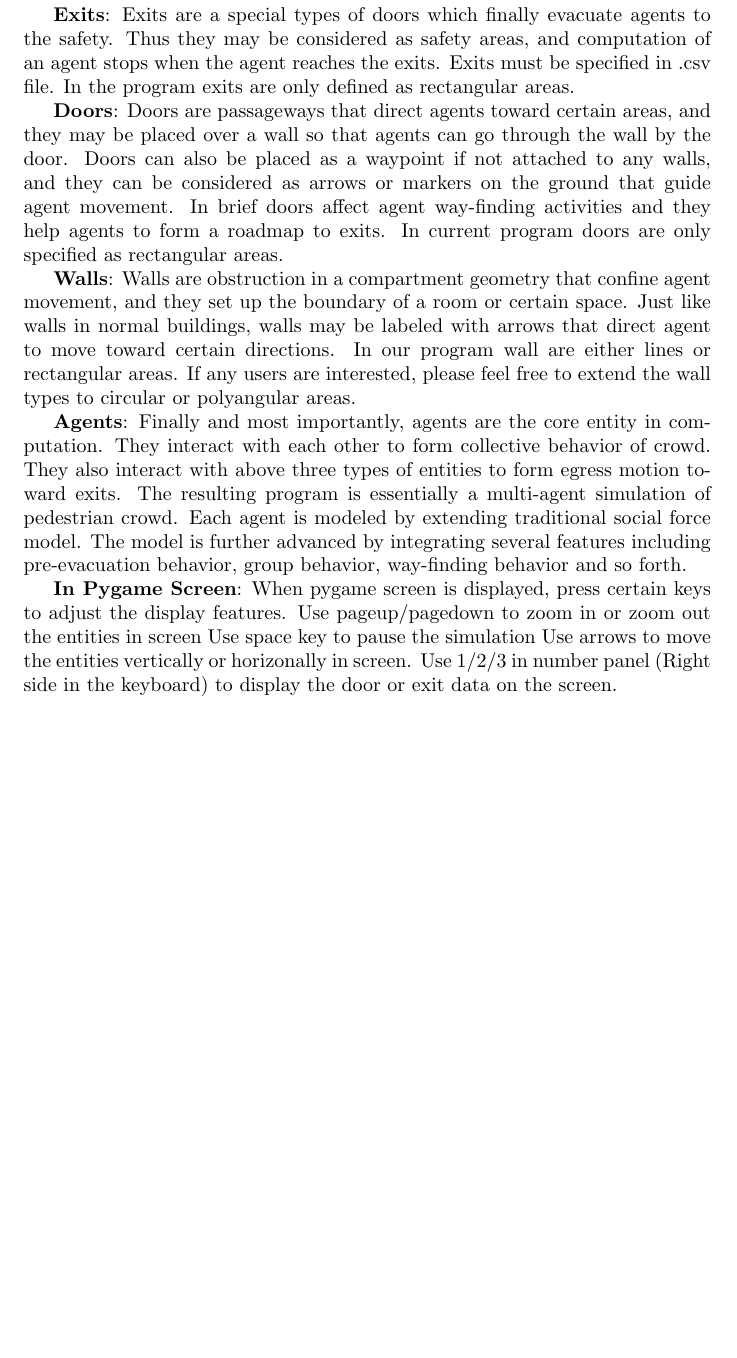
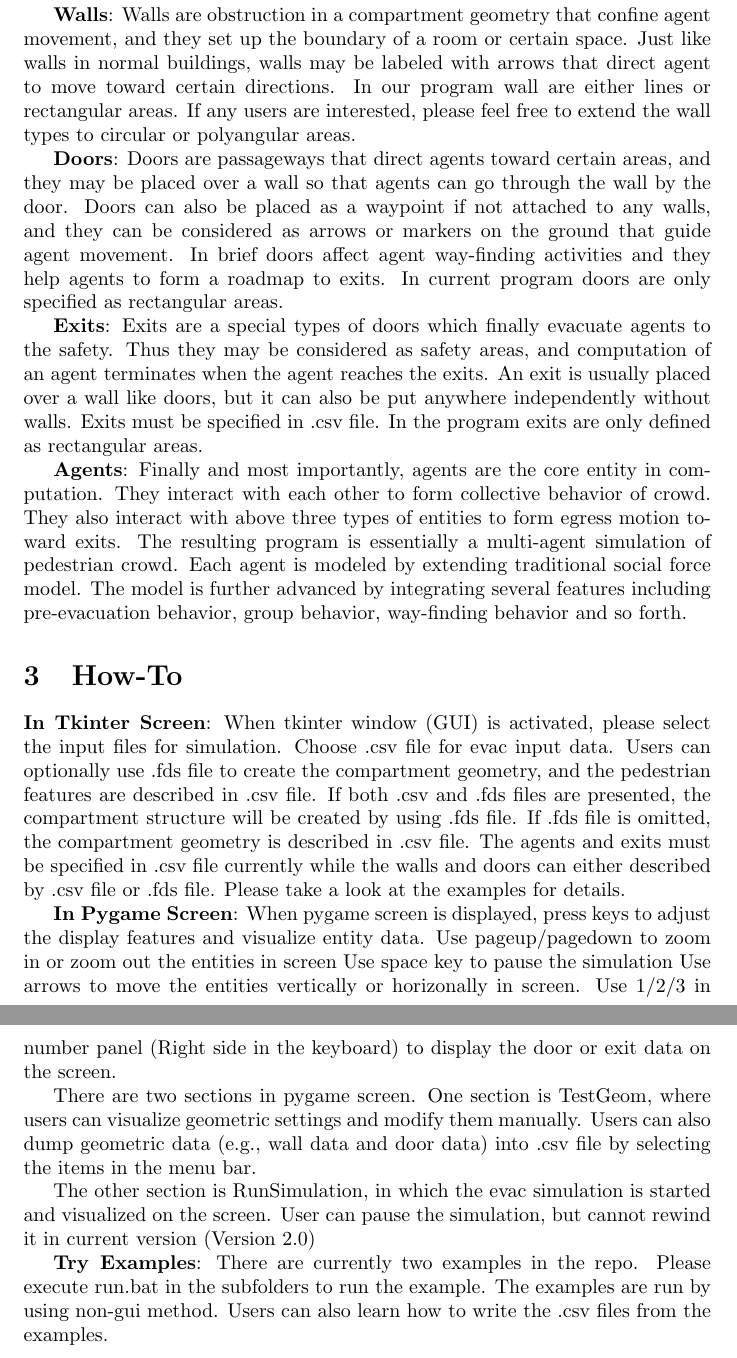
Before and after one commit to godisreal/CrowdEgress, a LaTeX document (document/UserGuide.tex): part of page 2 of 2 before the commit and two parts of pages 2 and 3 of 3 after it, the two joined at a grey line, cut so that both start at the same text, the shorter picture padded with empty space. Compiled offline with pdfLaTeX.

Commit message:
Add user guide in the repo

```diff
--- a/document/UserGuide.tex
+++ b/document/UserGuide.tex
@@ -22,19 +22,30 @@ The program mainly consists of four component: User Interface, Simulation Core,
 
 In the simulation core there are four types of entities: agents, walls, doors and exits.
 
-\textbf{Exits}: Exits are a special types of doors which finally evacuate agents to the safety.  Thus they may be considered as safety areas, and computation of an agent stops when the agent reaches the exits.  Exits must be specified in .csv file.  In the program exits are only defined as rectangular areas.
+\textbf{Walls}: Walls are obstruction in a compartment geometry that confine agent movement, and they set up the boundary of a room or certain space.  Just like walls in normal buildings, walls may be labeled with arrows that direct agent to move toward certain directions.  In our program wall are either lines or rectangular areas.  If any users are interested, please feel free to extend the wall types to circular or polyangular areas.
 
 \textbf{Doors}: Doors are passageways that direct agents toward certain areas, and they may be placed over a wall so that agents can go through the wall by the door.  Doors can also be placed as a waypoint if not attached to any walls, and they can be considered as arrows or markers on the ground that guide agent movement.  In brief doors affect agent way-finding activities and they help agents to form a roadmap to exits.  In current program doors are only specified as rectangular areas.
 
-\textbf{Walls}: Walls are obstruction in a compartment geometry that confine agent movement, and they set up the boundary of a room or certain space.  Just like walls in normal buildings, walls may be labeled with arrows that direct agent to move toward certain directions.  In our program wall are either lines or rectangular areas.  If any users are interested, please feel free to extend the wall types to circular or polyangular areas.
+\textbf{Exits}: Exits are a special types of doors which finally evacuate agents to the safety.  Thus they may be considered as safety areas, and computation of an agent terminates when the agent reaches the exits.  An exit is usually placed over a wall like doors, but it can also be put anywhere independently without walls.  Exits must be specified in .csv file.  In the program exits are only defined as rectangular areas.
 
 \textbf{Agents}: Finally and most importantly, agents are the core entity in computation.  They interact with each other to form collective behavior of crowd.  They also interact with above three types of entities to form egress motion toward exits.  The resulting program is essentially a multi-agent simulation of pedestrian crowd.  Each agent is modeled by extending traditional social force model.  The model is further advanced by integrating several features including pre-evacuation behavior, group behavior, way-finding behavior and so forth.
 
 
-\textbf{In Pygame Screen}: When pygame screen is displayed, press certain keys to adjust the display features.
+\section{How-To}
+
+\textbf{In Tkinter Screen}: When tkinter window (GUI) is activated, please select the input files for simulation.  Choose .csv file for evac input data.  Users can optionally use .fds file to create the compartment geometry, and the pedestrian features are described in .csv file.  If both .csv and .fds files are presented, the compartment structure will be created by using .fds file.  If .fds file is omitted, the compartment geometry is described in .csv file.  The agents and exits must be specified in .csv file currently while the walls and doors can either described by .csv file or .fds file.  Please take a look at the examples for details.
+
+\textbf{In Pygame Screen}: When pygame screen is displayed, press keys to adjust the display features and visualize entity data.
 Use pageup/pagedown to zoom in or zoom out the entities in screen
 Use space key to pause the simulation
 Use arrows to move the entities vertically or horizonally in screen.
 Use 1/2/3 in number panel (Right side in the keyboard) to display the door or exit data on the screen.
 
+There are two sections in pygame screen.
+One section is TestGeom, where users can visualize geometric settings and modify them manually.  Users can also dump geometric data (e.g., wall data and door data) into .csv file by selecting the items in the menu bar.
+
+The other section is RunSimulation, in which the evac simulation is started and visualized on the screen.  User can pause the simulation, but cannot rewind it in current version (Version 2.0)
+
+\textbf{Try Examples}: There are currently two examples in the repo.  Please execute run.bat in the subfolders to run the example.  The examples are run by using non-gui method.  Users can also learn how to write the .csv files from the examples.
+
 \end{document}
```
Also changed, not shown: README.md, document/UserGuide1.pdf (added), document/UserGuide.tex (10 more changed lines).
